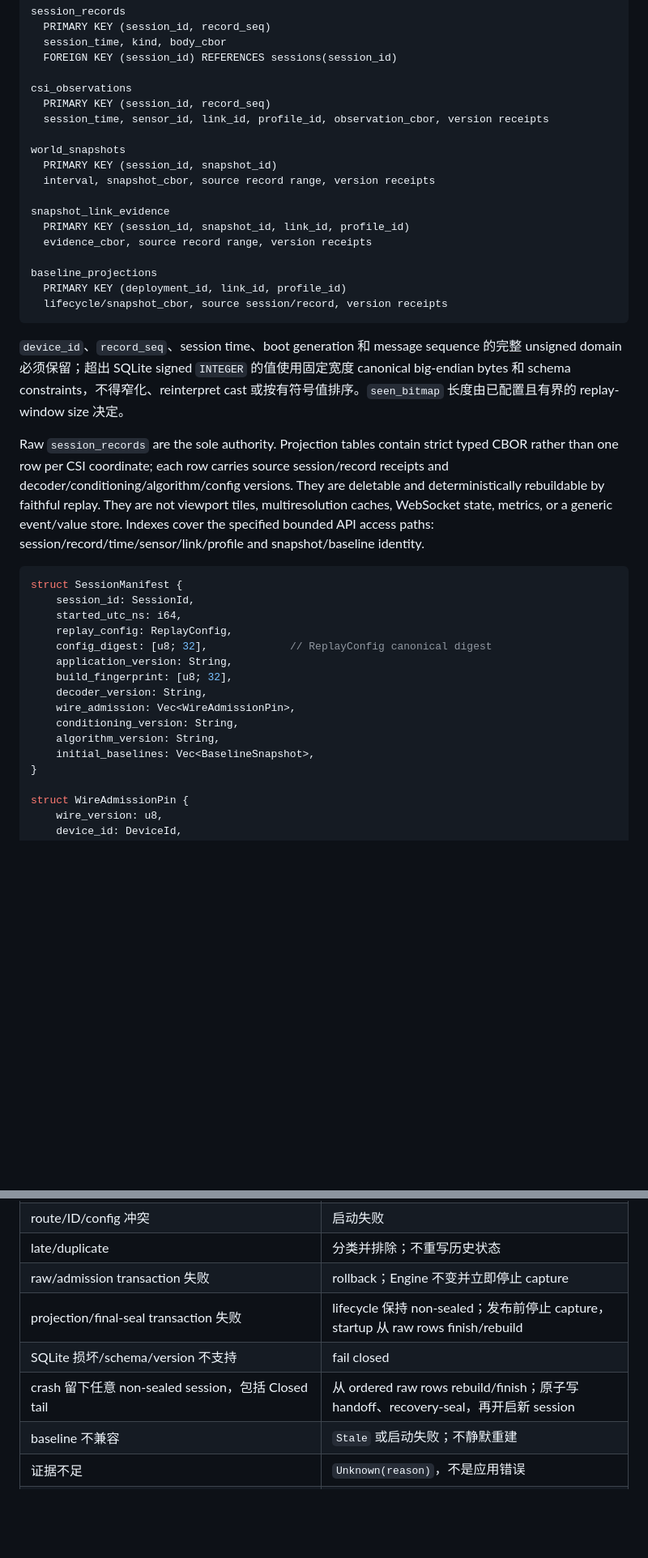
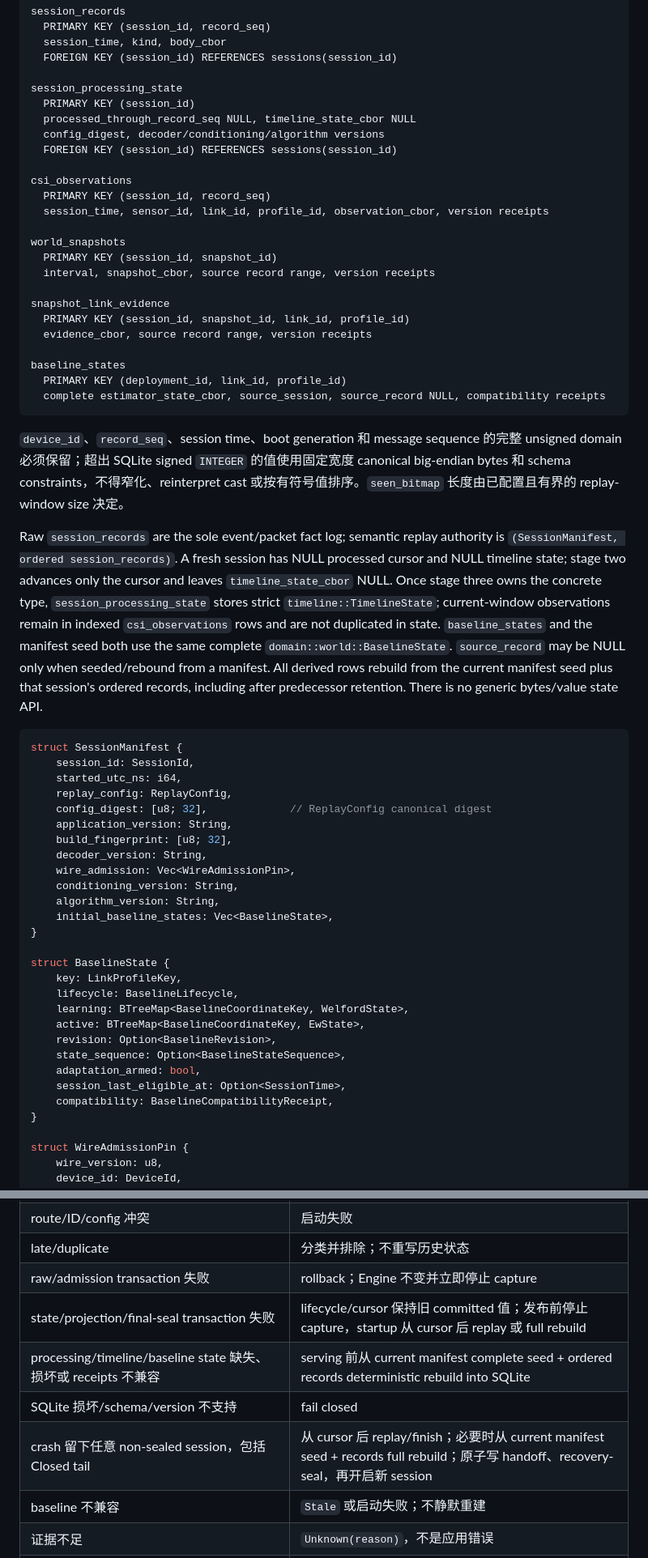
Before and after one commit to hallucination-studio/whisper, a Markdown page: ARCHITECTURE.md, 2 parts joined by grey strips. Shown at 81% size. Rendered like a GitHub page; blank space fills up the shorter version.

Commit message:
docs: persist processing state in sqlite

````diff
--- a/ARCHITECTURE.md
+++ b/ARCHITECTURE.md
@@ -354,6 +355,12 @@ session_records
   session_time, kind, body_cbor
   FOREIGN KEY (session_id) REFERENCES sessions(session_id)
 
+session_processing_state
+  PRIMARY KEY (session_id)
+  processed_through_record_seq NULL, timeline_state_cbor NULL
+  config_digest, decoder/conditioning/algorithm versions
+  FOREIGN KEY (session_id) REFERENCES sessions(session_id)
+
 csi_observations
   PRIMARY KEY (session_id, record_seq)
   session_time, sensor_id, link_id, profile_id, observation_cbor, version receipts
@@ -366,14 +373,14 @@ snapshot_link_evidence
   PRIMARY KEY (session_id, snapshot_id, link_id, profile_id)
   evidence_cbor, source record range, version receipts
 
-baseline_projections
+baseline_states
   PRIMARY KEY (deployment_id, link_id, profile_id)
-  lifecycle/snapshot_cbor, source session/record, version receipts
+  complete estimator_state_cbor, source_session, source_record NULL, compatibility receipts
 ```
 
 `device_id`、`record_seq`、session time、boot generation 和 message sequence 的完整 unsigned domain 必须保留；超出 SQLite signed `INTEGER` 的值使用固定宽度 canonical big-endian bytes 和 schema constraints，不得窄化、reinterpret cast 或按有符号值排序。`seen_bitmap` 长度由已配置且有界的 replay-window size 决定。
 
-Raw `session_records` are the sole authority. Projection tables contain strict typed CBOR rather than one row per CSI coordinate; each row carries source session/record receipts and decoder/conditioning/algorithm/config versions. They are deletable and deterministically rebuildable by faithful replay. They are not viewport tiles, multiresolution caches, WebSocket state, metrics, or a generic event/value store. Indexes cover the specified bounded API access paths: session/record/time/sensor/link/profile and snapshot/baseline identity.
+Raw `session_records` are the sole event/packet fact log; semantic replay authority is `(SessionManifest, ordered session_records)`. A fresh session has NULL processed cursor and NULL timeline state; stage two advances only the cursor and leaves `timeline_state_cbor` NULL. Once stage three owns the concrete type, `session_processing_state` stores strict `timeline::TimelineState`; current-window observations remain in indexed `csi_observations` rows and are not duplicated in state. `baseline_states` and the manifest seed both use the same complete `domain::world::BaselineState`. `source_record` may be NULL only when seeded/rebound from a manifest. All derived rows rebuild from the current manifest seed plus that session's ordered records, including after predecessor retention. There is no generic bytes/value state API.
 
 ```rust
 struct SessionManifest {
@@ -387,7 +394,19 @@ struct SessionManifest {
     wire_admission: Vec<WireAdmissionPin>,
     conditioning_version: String,
     algorithm_version: String,
-    initial_baselines: Vec<BaselineSnapshot>,
+    initial_baseline_states: Vec<BaselineState>,
+}
+
+struct BaselineState {
+    key: LinkProfileKey,
+    lifecycle: BaselineLifecycle,
+    learning: BTreeMap<BaselineCoordinateKey, WelfordState>,
+    active: BTreeMap<BaselineCoordinateKey, EwState>,
+    revision: Option<BaselineRevision>,
+    state_sequence: Option<BaselineStateSequence>,
+    adaptation_armed: bool,
+    session_last_eligible_at: Option<SessionTime>,
+    compatibility: BaselineCompatibilityReceipt,
 }
 
 struct WireAdmissionPin {
@@ -1167,9 +1192,10 @@ shutdown 顺序固定：停止接受新 command 和 socket receive；处理已
 | route/ID/config 冲突 | 启动失败 |
 | late/duplicate | 分类并排除；不重写历史状态 |
 | raw/admission transaction 失败 | rollback；Engine 不变并立即停止 capture |
-| projection/final-seal transaction 失败 | lifecycle 保持 non-sealed；发布前停止 capture，startup 从 raw rows finish/rebuild |
+| state/projection/final-seal transaction 失败 | lifecycle/cursor 保持旧 committed 值；发布前停止 capture，startup 从 cursor 后 replay 或 full rebuild |
+| processing/timeline/baseline state 缺失、损坏或 receipts 不兼容 | serving 前从 current manifest complete seed + ordered records deterministic rebuild into SQLite |
 | SQLite 损坏/schema/version 不支持 | fail closed |
-| crash 留下任意 non-sealed session，包括 Closed tail | 从 ordered raw rows rebuild/finish；原子写 handoff、recovery-seal，再开启新 session |
+| crash 留下任意 non-sealed session，包括 Closed tail | 从 cursor 后 replay/finish；必要时从 current manifest seed + records full rebuild；原子写 handoff、recovery-seal，再开启新 session |
 | baseline 不兼容 | `Stale` 或启动失败；不静默重建 |
 | 证据不足 | `Unknown(reason)`，不是应用错误 |
 | HTTP 参数非法 | 4xx |
````
Also changed, not shown: other parts of ARCHITECTURE.md (+24 -17 lines), IMPLEMENTATION_PLAN.md (+26 -19 lines).
